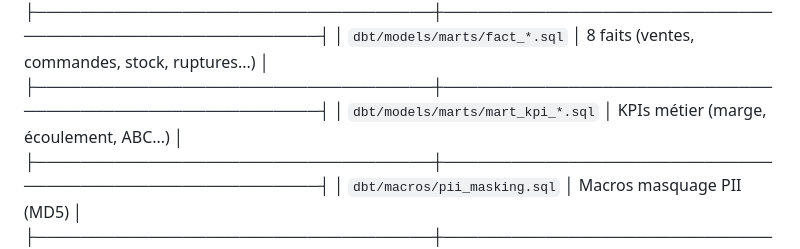
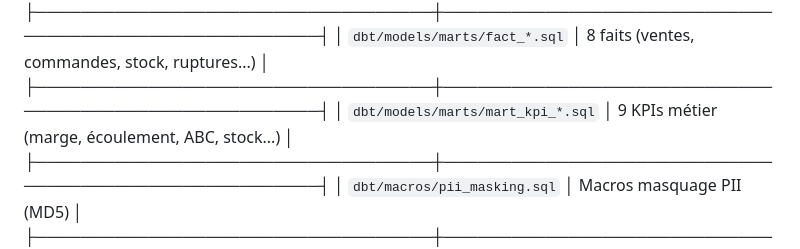
Before and after one commit to auganmadet/MediCore, a Markdown page: CLAUDE.md, the part around the change. Rendered like a GitHub page.

Commit message:
docs: correction CLAUDE.md : 9 KPIs metier

```diff
--- a/CLAUDE.md
+++ b/CLAUDE.md
@@ -53,7 +53,7 @@ Répertoire : `.claude/dev-memories/`
   ├───────────────────────────────────┼───────────────────────────────────────────────────────┤
   │ `dbt/models/marts/fact_*.sql`     │ 8 faits (ventes, commandes, stock, ruptures...)       │
   ├───────────────────────────────────┼───────────────────────────────────────────────────────┤
-  │ `dbt/models/marts/mart_kpi_*.sql` │ KPIs métier (marge, écoulement, ABC...)               │
+  │ `dbt/models/marts/mart_kpi_*.sql` │ 9 KPIs métier (marge, écoulement, ABC, stock...)      │
   ├───────────────────────────────────┼───────────────────────────────────────────────────────┤
   │ `dbt/macros/pii_masking.sql`      │ Macros masquage PII (MD5)                             │
   ├───────────────────────────────────┼───────────────────────────────────────────────────────┤
```
